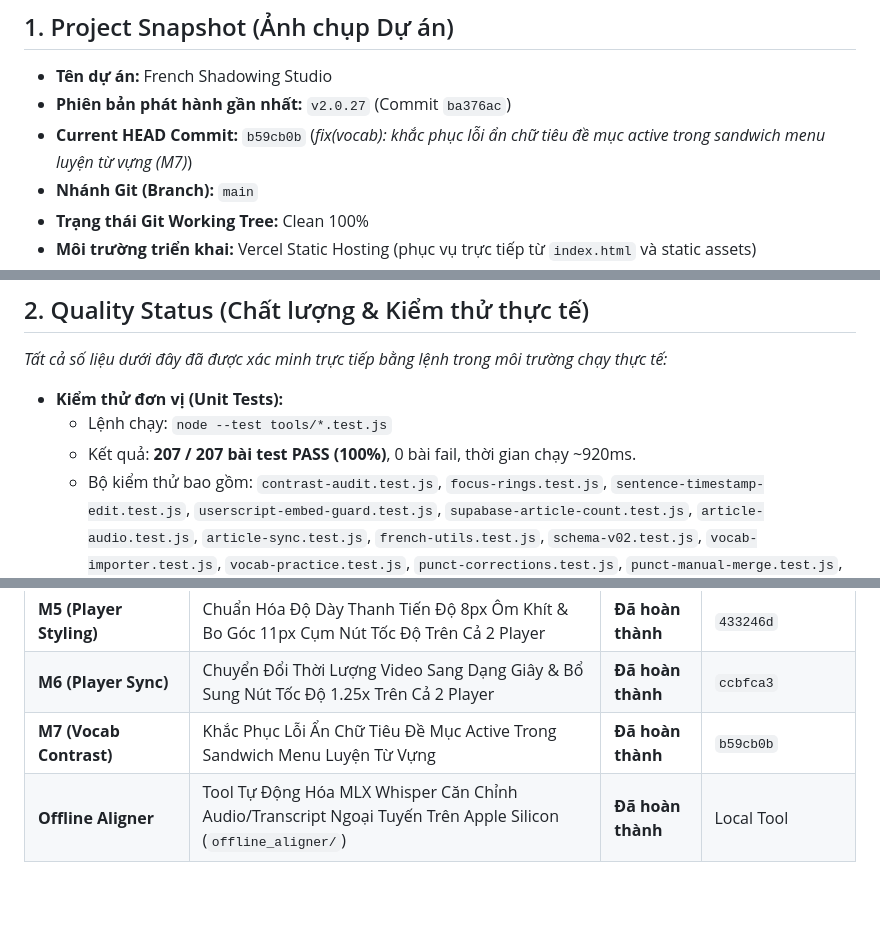
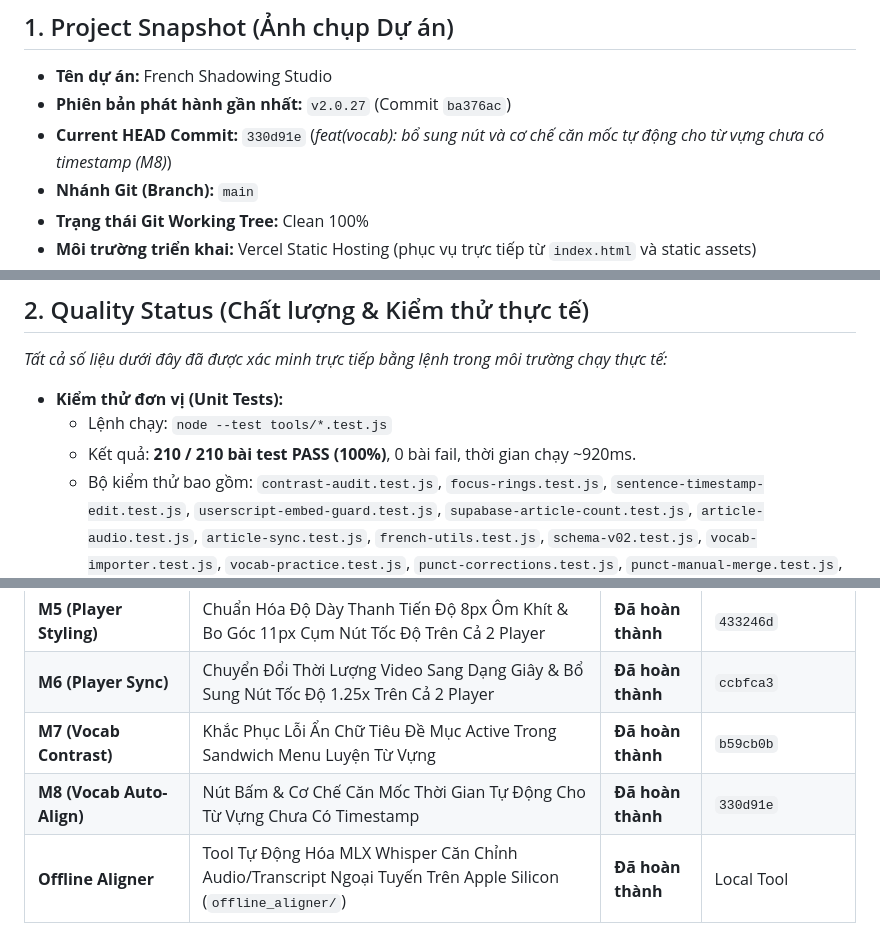
Before and after one commit to rubegit/french-shadowing-studio, a Markdown page: PROJECT_STATUS.md, 3 parts joined by grey strips. Drawn GitHub-style; blank space fills up the shorter version.

```diff
--- a/PROJECT_STATUS.md
+++ b/PROJECT_STATUS.md
@@ -14,7 +14,7 @@
 
 - **Tên dự án:** French Shadowing Studio
 - **Phiên bản phát hành gần nhất:** `v2.0.27` (Commit `ba376ac`)
-- **Current HEAD Commit:** `b59cb0b` (*fix(vocab): khắc phục lỗi ẩn chữ tiêu đề mục active trong sandwich menu luyện từ vựng (M7)*)
+- **Current HEAD Commit:** `330d91e` (*feat(vocab): bổ sung nút và cơ chế căn mốc tự động cho từ vựng chưa có timestamp (M8)*)
 - **Nhánh Git (Branch):** `main`
 - **Trạng thái Git Working Tree:** Clean 100%
 - **Môi trường triển khai:** Vercel Static Hosting (phục vụ trực tiếp từ `index.html` và static assets)
@@ -28,7 +28,7 @@
 
 - **Kiểm thử đơn vị (Unit Tests):**
   - Lệnh chạy: `node --test tools/*.test.js`
-  - Kết quả: **207 / 207 bài test PASS (100%)**, 0 bài fail, thời gian chạy ~920ms.
+  - Kết quả: **210 / 210 bài test PASS (100%)**, 0 bài fail, thời gian chạy ~920ms.
   - Bộ kiểm thử bao gồm: `contrast-audit.test.js`, `focus-rings.test.js`, `sentence-timestamp-edit.test.js`, `userscript-embed-guard.test.js`, `supabase-article-count.test.js`, `article-audio.test.js`, `article-sync.test.js`, `french-utils.test.js`, `schema-v02.test.js`, `vocab-importer.test.js`, `vocab-practice.test.js`, `punct-corrections.test.js`, `punct-manual-merge.test.js`, `extract-prompt-template.test.js`, `theme-init.test.js`, `theme-tokens.test.js`.
 - **Kiểm kê mã màu (Color Linting via `node tools/lint-color.js`):**
   - Inline style màu trong JavaScript: **0**
@@ -84,6 +84,7 @@
 | **M5 (Player Styling)** | Chuẩn Hóa Độ Dày Thanh Tiến Độ 8px Ôm Khít & Bo Góc 11px Cụm Nút Tốc Độ Trên Cả 2 Player | **Đã hoàn thành** | `433246d` |
 | **M6 (Player Sync)** | Chuyển Đổi Thời Lượng Video Sang Dạng Giây & Bổ Sung Nút Tốc Độ 1.25x Trên Cả 2 Player | **Đã hoàn thành** | `ccbfca3` |
 | **M7 (Vocab Contrast)** | Khắc Phục Lỗi Ẩn Chữ Tiêu Đề Mục Active Trong Sandwich Menu Luyện Từ Vựng | **Đã hoàn thành** | `b59cb0b` |
+| **M8 (Vocab Auto-Align)** | Nút Bấm & Cơ Chế Căn Mốc Thời Gian Tự Động Cho Từ Vựng Chưa Có Timestamp | **Đã hoàn thành** | `330d91e` |
 | **Offline Aligner** | Tool Tự Động Hóa MLX Whisper Căn Chỉnh Audio/Transcript Ngoại Tuyến Trên Apple Silicon (`offline_aligner/`) | **Đã hoàn thành** | Local Tool |
 
 ---
```
Also changed, not shown: other parts of PROJECT_STATUS.md (+1 -1 lines), HANDOVER.md (+4 -3 lines).
